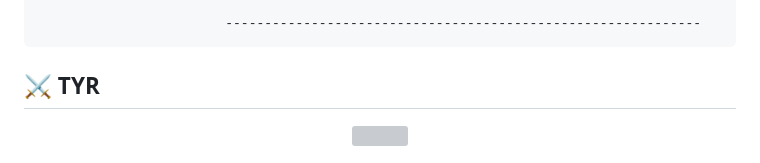
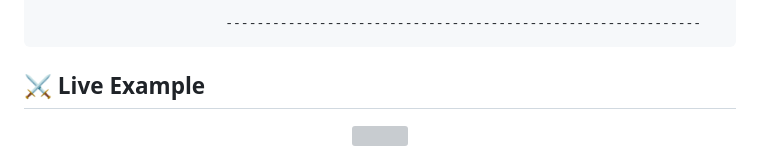
Before and after one commit to Jarl-Bjoern/Tyr, a Markdown page: README.md, the part around the change. Rendered like a GitHub page; grey boxes are pictures that could not be loaded.

````diff
--- a/README.md
+++ b/README.md
@@ -108,7 +108,7 @@ target arguments:
 ```
 
 <a name="live_demo"></a>
-## ⚔ TYR
+## ⚔ Live Example
 
 <p align=center>
     <img src="https://github.com/Jarl-Bjoern/Jarl-Bjoern/blob/main/Screencasts/tyr_start.gif" width=700 height=500>
````
